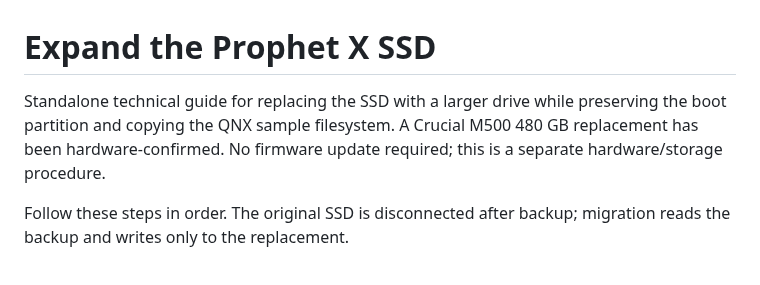
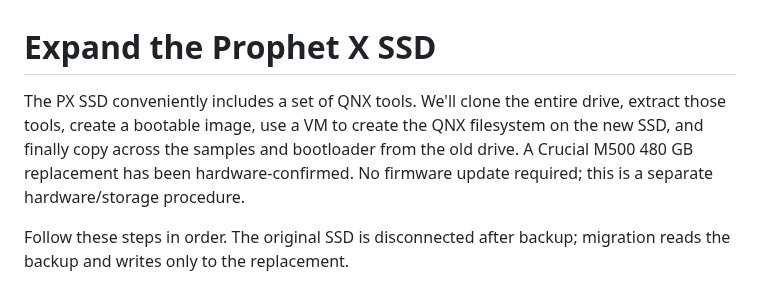
Before and after one commit to water-feature/PX-RE, a Markdown page: SSD expansion/README.md, the part around the change. GitHub-like rendering.

```diff
--- a/SSD expansion/README.md
+++ b/SSD expansion/README.md
@@ -1,6 +1,6 @@
 # Expand the Prophet X SSD
 
-Standalone technical guide for replacing the SSD with a larger drive while preserving the boot partition and copying the QNX sample filesystem. A Crucial M500 480 GB replacement has been hardware-confirmed. No firmware update required; this is a separate hardware/storage procedure.
+The PX SSD conveniently includes a set of QNX tools. We'll clone the entire drive, extract those tools, create a bootable image, use a VM to create the QNX filesystem on the new SSD, and finally copy across the samples and bootloader from the old drive. A Crucial M500 480 GB replacement has been hardware-confirmed. No firmware update required; this is a separate hardware/storage procedure.
 
 Follow these steps in order. The original SSD is disconnected after backup; migration reads the backup and writes only to the replacement.
 
```
